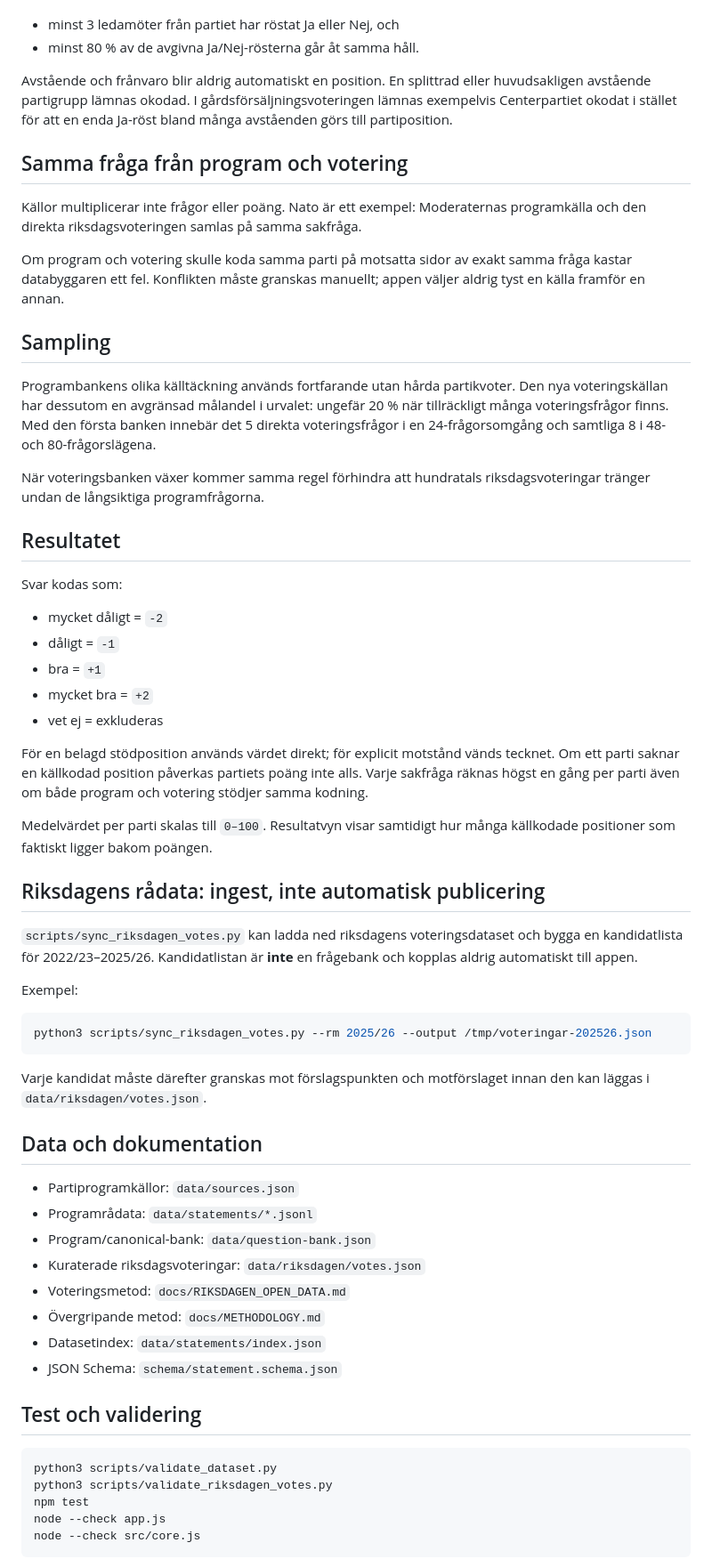
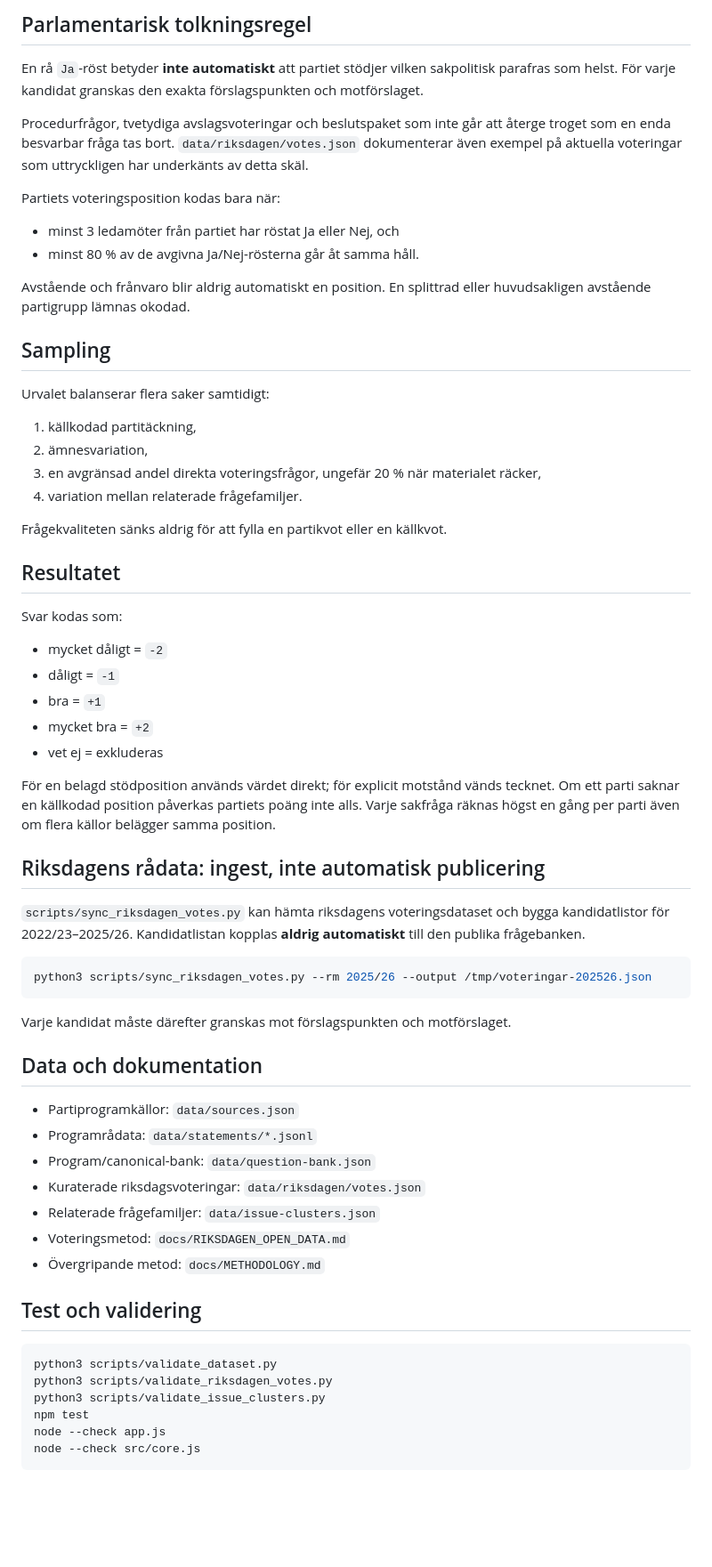
Before and after one commit to broskbenny/valaikompassen, a Markdown page: README.md, the part around one of its changes. Shown at 89% size. Rendered like a GitHub page; blank space fills up the shorter version.

````diff
--- a/README.md
+++ b/README.md
@@ -69,20 +78,26 @@ En voteringsposition kodas bara när:
+## Parlamentarisk tolkningsregel
+
+En rå `Ja`-röst betyder **inte automatiskt** att partiet stödjer vilken sakpolitisk parafras som helst. För varje kandidat granskas den exakta förslagspunkten och motförslaget.
+
+Procedurfrågor, tvetydiga avslagsvoteringar och beslutspaket som inte går att återge troget som en enda besvarbar fråga tas bort. `data/riksdagen/votes.json` dokumenterar även exempel på aktuella voteringar som uttryckligen har underkänts av detta skäl.
+
+Partiets voteringsposition kodas bara när:
 
 - minst 3 ledamöter från partiet har röstat Ja eller Nej, och
 - minst 80 % av de avgivna Ja/Nej-rösterna går åt samma håll.
 
-Avstående och frånvaro blir aldrig automatiskt en position. En splittrad eller huvudsakligen avstående partigrupp lämnas okodad. I gårdsförsäljningsvoteringen lämnas exempelvis Centerpartiet okodat i stället för att en enda Ja-röst bland många avståenden görs till partiposition.
-
-## Samma fråga från program och votering
-
-Källor multiplicerar inte frågor eller poäng. Nato är ett exempel: Moderaternas programkälla och den direkta riksdagsvoteringen samlas på samma sakfråga.
-
-Om program och votering skulle koda samma parti på motsatta sidor av exakt samma fråga kastar databyggaren ett fel. Konflikten måste granskas manuellt; appen väljer aldrig tyst en källa framför en annan.
+Avstående och frånvaro blir aldrig automatiskt en position. En splittrad eller huvudsakligen avstående partigrupp lämnas okodad.
 
 ## Sampling
 
-Programbankens olika källtäckning används fortfarande utan hårda partikvoter. Den nya voteringskällan har dessutom en avgränsad målandel i urvalet: ungefär 20 % när tillräckligt många voteringsfrågor finns. Med den första banken innebär det 5 direkta voteringsfrågor i en 24-frågorsomgång och samtliga 8 i 48- och 80-frågorslägena.
+Urvalet balanserar flera saker samtidigt:
 
-När voteringsbanken växer kommer samma regel förhindra att hundratals riksdagsvoteringar tränger undan de långsiktiga programfrågorna.
+1. källkodad partit­äckning,
+2. ämnesvariation,
+3. en avgränsad andel direkta voteringsfrågor, ungefär 20 % när materialet räcker,
+4. variation mellan relaterade frågefamiljer.
+
+Frågekvaliteten sänks aldrig för att fylla en partikvot eller en källkvot.
 
 ## Resultatet
 
@@ -94,21 +109,17 @@ Svar kodas som:
 - mycket bra = `+2`
 - vet ej = exkluderas
 
-För en belagd stödposition används värdet direkt; för explicit motstånd vänds tecknet. Om ett parti saknar en källkodad position påverkas partiets poäng inte alls. Varje sakfråga räknas högst en gång per parti även om både program och votering stödjer samma kodning.
-
-Medelvärdet per parti skalas till `0–100`. Resultatvyn visar samtidigt hur många källkodade positioner som faktiskt ligger bakom poängen.
+För en belagd stödposition används värdet direkt; för explicit motstånd vänds tecknet. Om ett parti saknar en källkodad position påverkas partiets poäng inte alls. Varje sakfråga räknas högst en gång per parti även om flera källor belägger samma position.
 
 ## Riksdagens rådata: ingest, inte automatisk publicering
 
-`scripts/sync_riksdagen_votes.py` kan ladda ned riksdagens voteringsdataset och bygga en kandidatlista för 2022/23–2025/26. Kandidatlistan är **inte** en frågebank och kopplas aldrig automatiskt till appen.
-
-Exempel:
+`scripts/sync_riksdagen_votes.py` kan hämta riksdagens voteringsdataset och bygga kandidatlistor för 2022/23–2025/26. Kandidatlistan kopplas **aldrig automatiskt** till den publika frågebanken.
 
 ```bash
 python3 scripts/sync_riksdagen_votes.py --rm 2025/26 --output /tmp/voteringar-202526.json
 ```
 
-Varje kandidat måste därefter granskas mot förslagspunkten och motförslaget innan den kan läggas i `data/riksdagen/votes.json`.
+Varje kandidat måste därefter granskas mot förslagspunkten och motförslaget.
 
 ## Data och dokumentation
 
@@ -116,16 +127,16 @@ Varje kandidat måste därefter granskas mot förslagspunkten och motförslaget
 - Programrådata: `data/statements/*.jsonl`
 - Program/canonical-bank: `data/question-bank.json`
 - Kuraterade riksdagsvoteringar: `data/riksdagen/votes.json`
+- Relaterade frågefamiljer: `data/issue-clusters.json`
 - Voteringsmetod: `docs/RIKSDAGEN_OPEN_DATA.md`
 - Övergripande metod: `docs/METHODOLOGY.md`
-- Datasetindex: `data/statements/index.json`
-- JSON Schema: `schema/statement.schema.json`
 
 ## Test och validering
 
 ```bash
 python3 scripts/validate_dataset.py
 python3 scripts/validate_riksdagen_votes.py
+python3 scripts/validate_issue_clusters.py
 npm test
 node --check app.js
 node --check src/core.js
````
Also changed, not shown: other parts of README.md (+46 -34 lines).
